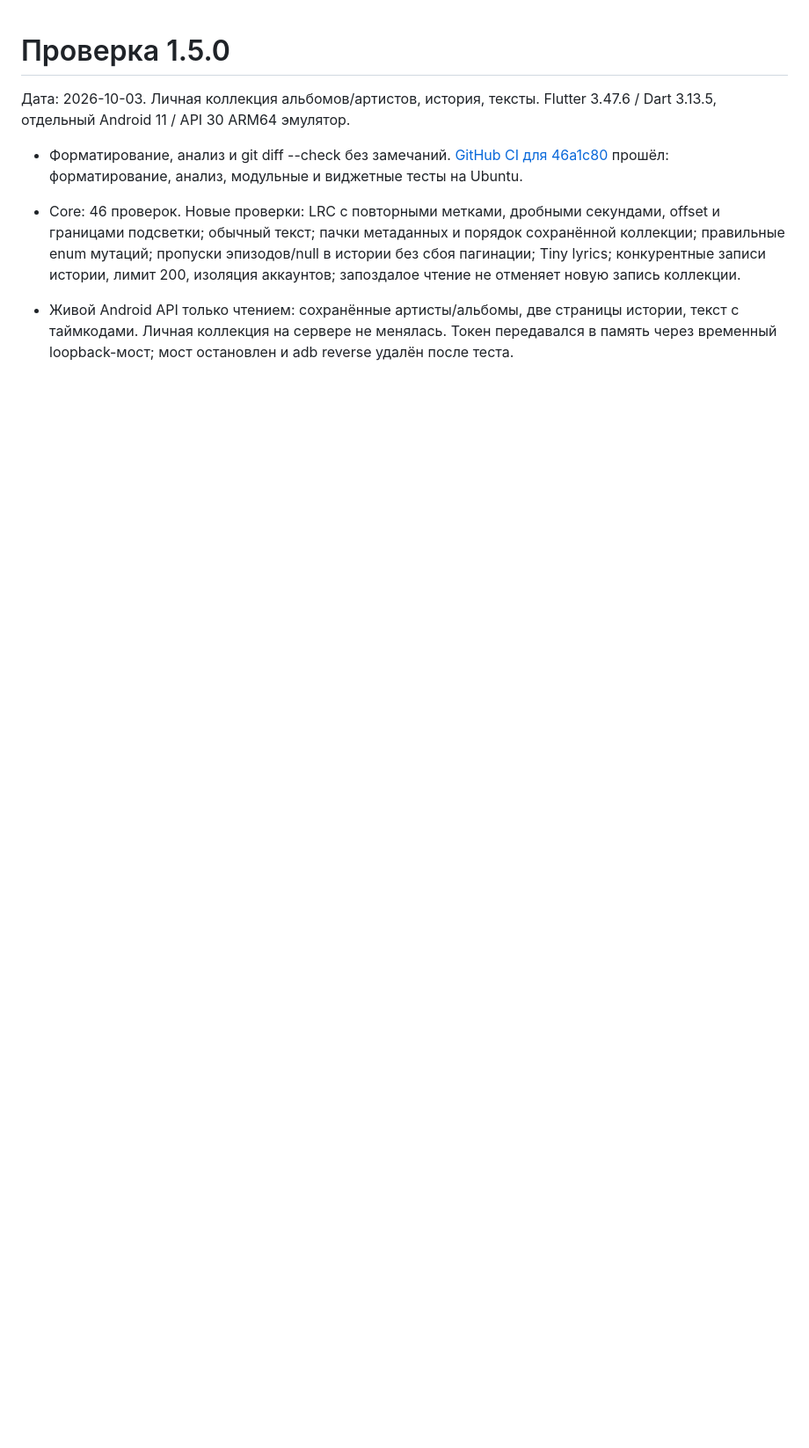
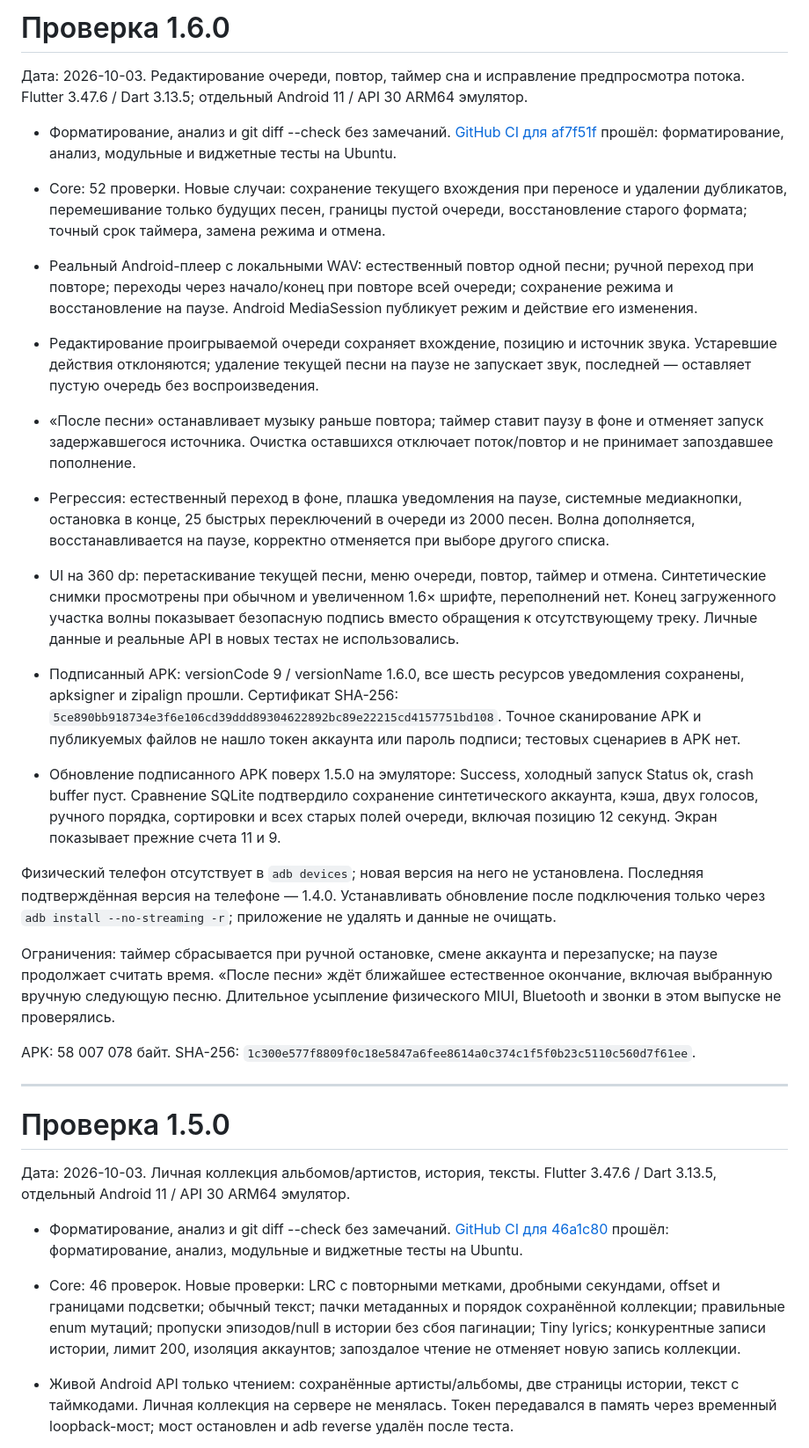
Before and after one commit to OskolkovOleg/moy-zvuk, a Markdown page: docs/verification.md, the part around the change. Shown at 88% size. GitHub-like rendering; blank space fills up the shorter version.

Commit message:
docs: record playback controls release verification

```diff
--- a/docs/verification.md
+++ b/docs/verification.md
@@ -1,3 +1,26 @@
+# Проверка 1.6.0
+
+Дата: 2026-10-03. Редактирование очереди, повтор, таймер сна и исправление предпросмотра потока. Flutter 3.47.6 / Dart 3.13.5; отдельный Android 11 / API 30 ARM64 эмулятор.
+
+- Форматирование, анализ и git diff --check без замечаний. [GitHub CI для af7f51f](https://github.com/OskolkovOleg/moy-zvuk/actions/runs/37123815559) прошёл: форматирование, анализ, модульные и виджетные тесты на Ubuntu.
+- Core: 52 проверки. Новые случаи: сохранение текущего вхождения при переносе и удалении дубликатов, перемешивание только будущих песен, границы пустой очереди, восстановление старого формата; точный срок таймера, замена режима и отмена.
+- Реальный Android-плеер с локальными WAV: естественный повтор одной песни; ручной переход при повторе; переходы через начало/конец при повторе всей очереди; сохранение режима и восстановление на паузе. Android MediaSession публикует режим и действие его изменения.
+- Редактирование проигрываемой очереди сохраняет вхождение, позицию и источник звука. Устаревшие действия отклоняются; удаление текущей песни на паузе не запускает звук, последней — оставляет пустую очередь без воспроизведения.
+- «После песни» останавливает музыку раньше повтора; таймер ставит паузу в фоне и отменяет запуск задержавшегося источника. Очистка оставшихся отключает поток/повтор и не принимает запоздавшее пополнение.
+- Регрессия: естественный переход в фоне, плашка уведомления на паузе, системные медиакнопки, остановка в конце, 25 быстрых переключений в очереди из 2000 песен. Волна дополняется, восстанавливается на паузе, корректно отменяется при выборе другого списка.
+- UI на 360 dp: перетаскивание текущей песни, меню очереди, повтор, таймер и отмена. Синтетические снимки просмотрены при обычном и увеличенном 1.6× шрифте, переполнений нет. Конец загруженного участка волны показывает безопасную подпись вместо обращения к отсутствующему треку. Личные данные и реальные API в новых тестах не использовались.
+
+- Подписанный APK: versionCode 9 / versionName 1.6.0, все шесть ресурсов уведомления сохранены, apksigner и zipalign прошли. Сертификат SHA-256: `5ce890bb918734e3f6e106cd39ddd89304622892bc89e22215cd4157751bd108`. Точное сканирование APK и публикуемых файлов не нашло токен аккаунта или пароль подписи; тестовых сценариев в APK нет.
+- Обновление подписанного APK поверх 1.5.0 на эмуляторе: Success, холодный запуск Status ok, crash buffer пуст. Сравнение SQLite подтвердило сохранение синтетического аккаунта, кэша, двух голосов, ручного порядка, сортировки и всех старых полей очереди, включая позицию 12 секунд. Экран показывает прежние счета 11 и 9.
+
+Физический телефон отсутствует в `adb devices`; новая версия на него не установлена. Последняя подтверждённая версия на телефоне — 1.4.0. Устанавливать обновление после подключения только через `adb install --no-streaming -r`; приложение не удалять и данные не очищать.
+
+Ограничения: таймер сбрасывается при ручной остановке, смене аккаунта и перезапуске; на паузе продолжает считать время. «После песни» ждёт ближайшее естественное окончание, включая выбранную вручную следующую песню. Длительное усыпление физического MIUI, Bluetooth и звонки в этом выпуске не проверялись.
+
+APK: 58 007 078 байт. SHA-256: `1c300e577f8809f0c18e5847a6fee8614a0c374c1f5f0b23c5110c560d7f61ee`.
+
+---
+
 # Проверка 1.5.0
 
 Дата: 2026-10-03. Личная коллекция альбомов/артистов, история, тексты. Flutter 3.47.6 / Dart 3.13.5, отдельный Android 11 / API 30 ARM64 эмулятор.
```
Also changed, not shown: 1 other file.
